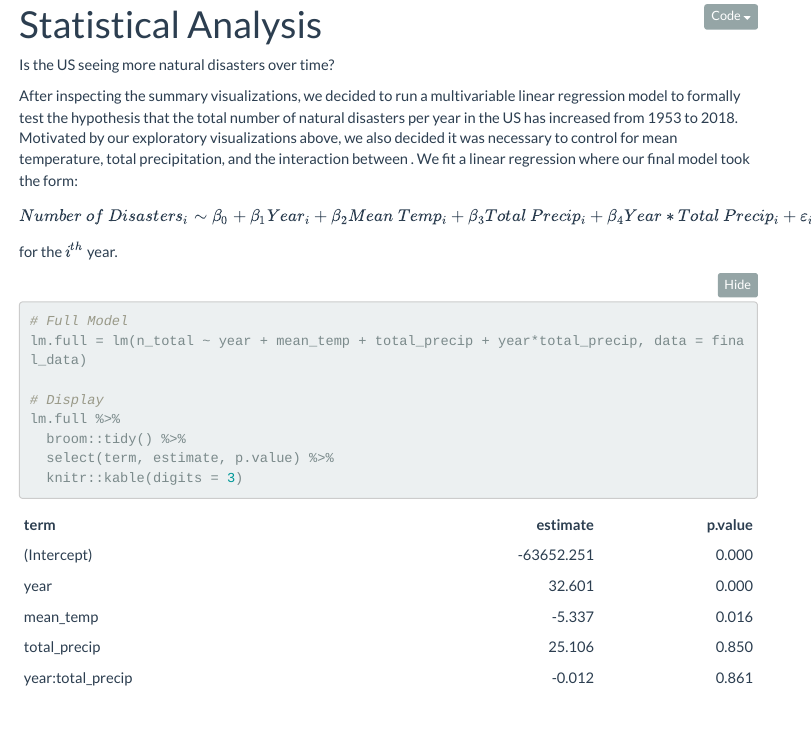
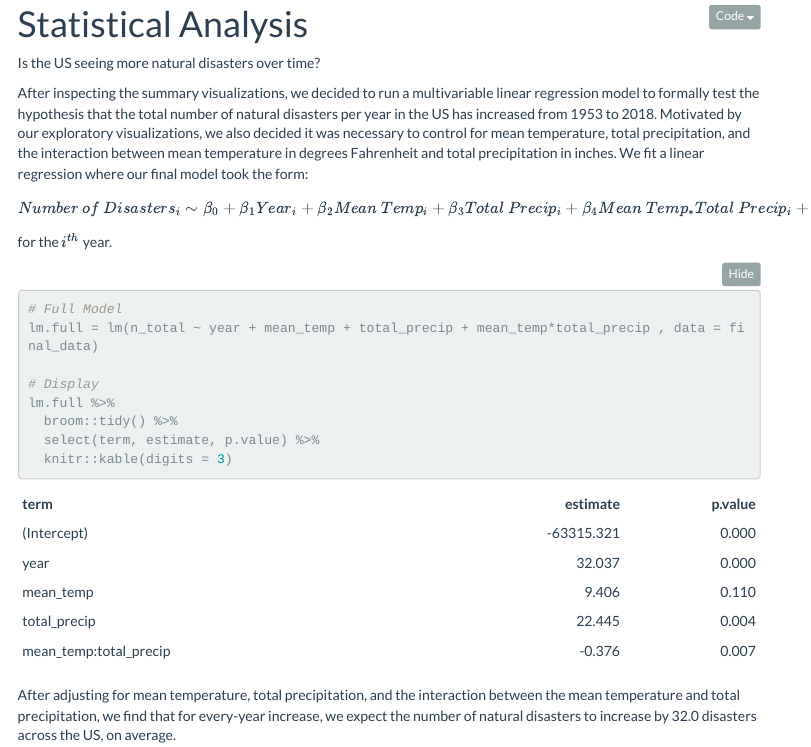
Before and after one commit to ilz2105/disasters.github.io, an R Markdown document (data_analysis.Rmd): the page in a window 1100 px wide, from 80 px down before the commit and from 70 px down after it, so that both start at the same text. The pictures show the output file data_analysis.html that the author committed with the source, opened offline; folded parts are opened; library style sheets and scripts come from the installed R packages; menus at the side of the page are left out.

Commit message:
adding linear regression, this needed to be saved

````diff
--- a/data_analysis.Rmd
+++ b/data_analysis.Rmd
@@ -95,15 +95,15 @@ final_data =
 
 Is the US seeing more natural disasters over time?
 
-After inspecting the summary visualizations, we decided to run a multivariable linear regression model to formally test the hypothesis that the total number of natural disasters per year in the US has increased from 1953 to 2018. Motivated by our exploratory visualizations above, we also decided it was necessary to control for mean temperature, total precipitation, and the interaction between . We fit a linear regression where our final model took the form:
+After inspecting the summary visualizations, we decided to run a multivariable linear regression model to formally test the hypothesis that the total number of natural disasters per year in the US has increased from 1953 to 2018. Motivated by our exploratory visualizations, we also decided it was necessary to control for mean temperature, total precipitation, and the interaction between mean temperature in degrees Fahrenheit and total precipitation in inches. We fit a linear regression where our final model took the form:
 
-$$ Number \ of \ Disasters_i \sim \beta_0 + \beta_1 Year_i + \beta_2 Mean \ Temp_i + \beta_3 Total \ Precip_i + \beta_4 Year*Total \ Precip_i + \varepsilon_i,$$
+$$ Number \ of \ Disasters_i \sim \beta_0 + \beta_1 Year_i + \beta_2 Mean \ Temp_i + \beta_3 Total \ Precip_i + \beta_4 Mean \ Temp_*Total \ Precip_i + \varepsilon_i,$$
 for the $i^{th}$ year.
 
 
 ```{r}
 # Full Model
-lm.full = lm(n_total ~ year + mean_temp + total_precip + year*total_precip, data = final_data)
+lm.full = lm(n_total ~ year + mean_temp + total_precip + mean_temp*total_precip , data = final_data)
 
 # Display
 lm.full %>%
@@ -111,3 +111,5 @@ lm.full %>%
   select(term, estimate, p.value) %>%
   knitr::kable(digits = 3)
 ```
+
+After adjusting for mean temperature, total precipitation, and the interaction between the mean temperature and total precipitation, we find that for every-year increase, we expect the number of natural disasters to increase by 32.0 disasters across the US, on average.
````
Also changed, not shown: data_analysis.html.
